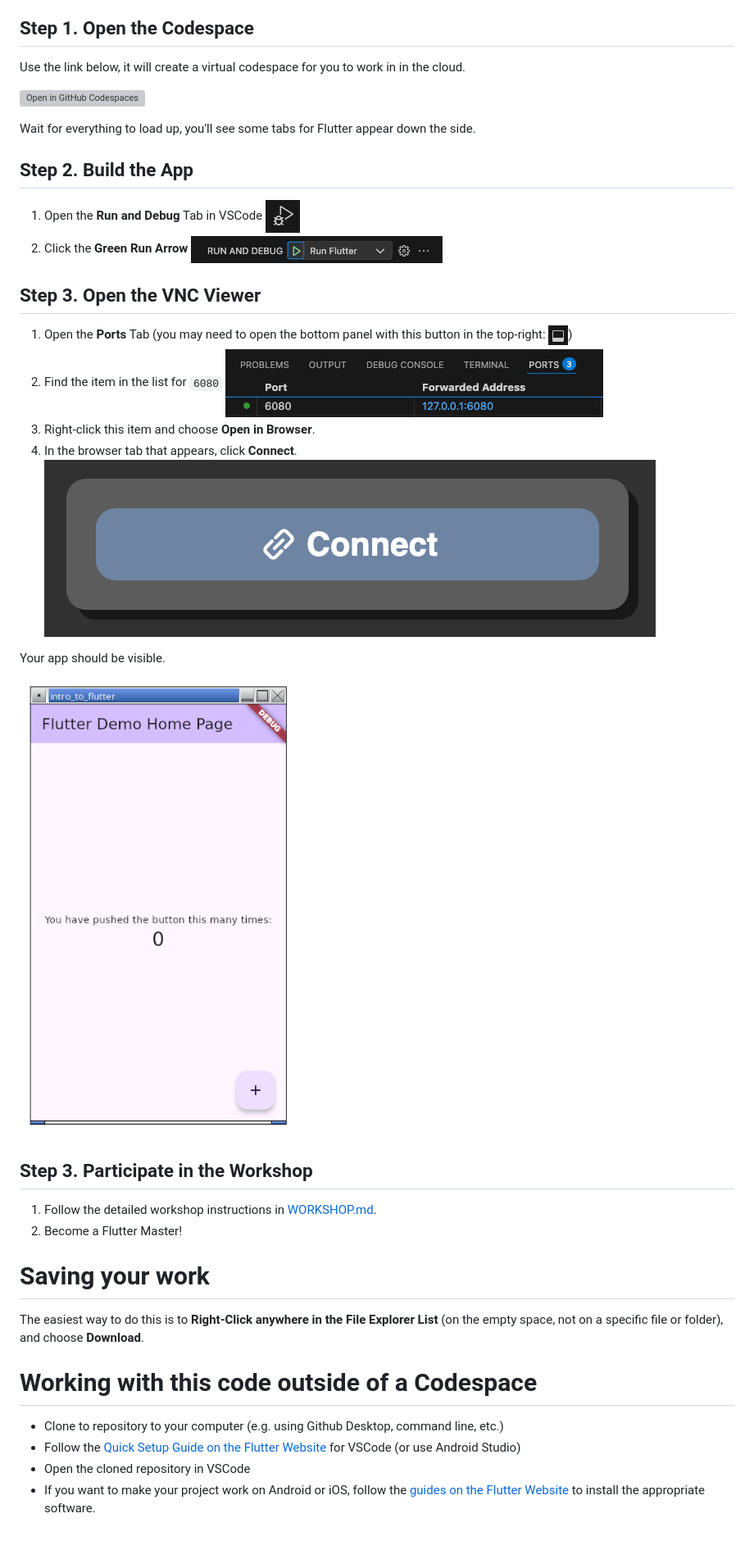
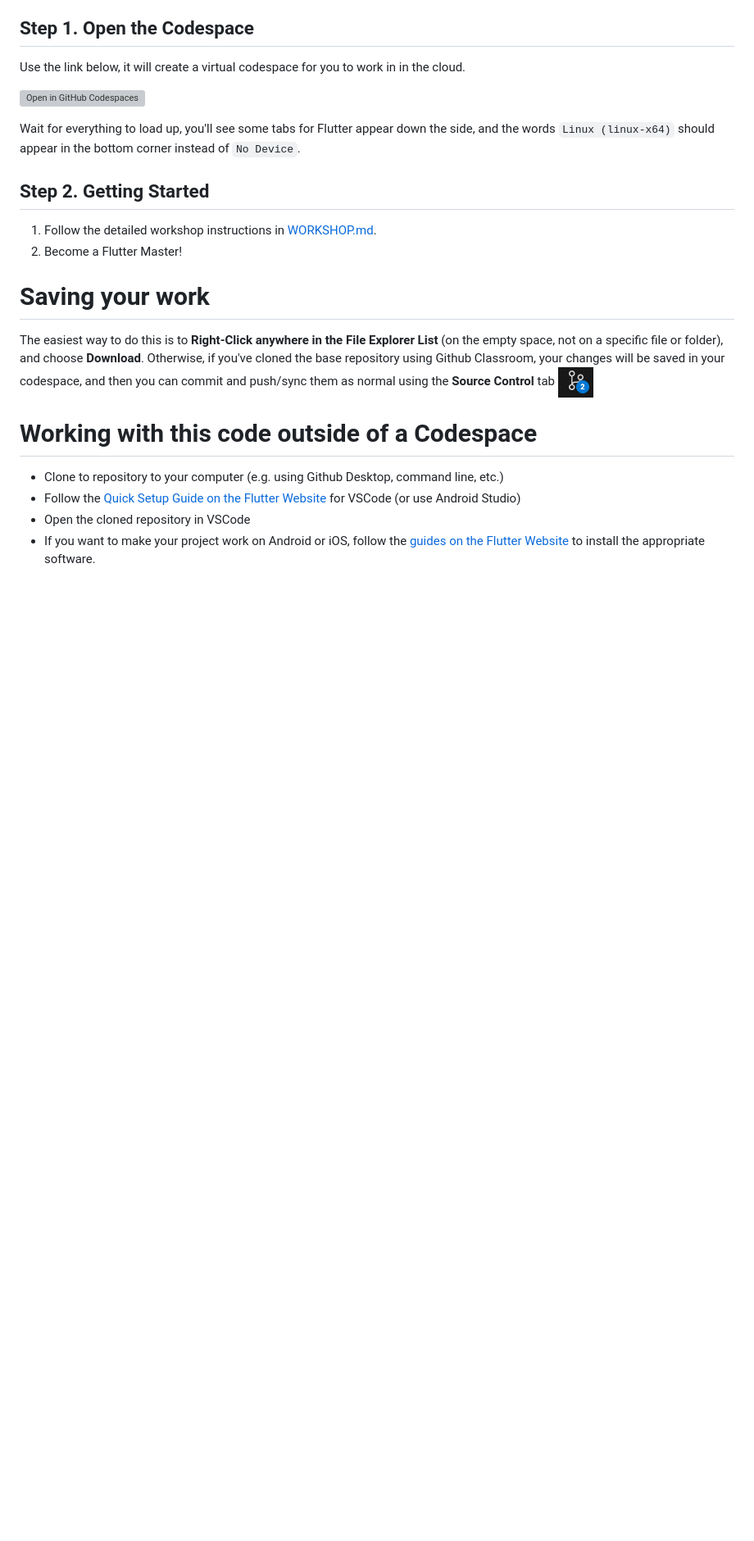
Before and after one commit to UTAS-ICT-Lindsay/intro-to-flutter-lfwells, a Markdown page: README.md, the part around the change. Shown: that part at 82% size. GitHub-like rendering; pictures changed too: .workshop_images/source_control.png (added); blank space fills up the shorter version; grey boxes are pictures that could not be loaded.

Commit message:
refactor: update README and WORKSHOP files for improved clarity and structure

```diff
--- a/README.md
+++ b/README.md
@@ -8,30 +8,15 @@ Use the link below, it will create a virtual codespace for you to work in in the
 
 [![Open in GitHub Codespaces](https://github.com/codespaces/badge.svg)](https://codespaces.new/UTAS-ICT-Lindsay/ict-flutter-workshop-intro-to-flutter-intro_to_flutter?template=false)
 
-Wait for everything to load up, you'll see some tabs for Flutter appear down the side.
+Wait for everything to load up, you'll see some tabs for Flutter appear down the side, and the words `Linux (linux-x64)` should appear in the bottom corner instead of `No Device`.
 
-## Step 2. Build the App
-1. Open the **Run and Debug** Tab in VSCode ![Run and Debug Tab](.workshop_images/build_and_debug.png)
-2. Click the **Green Run Arrow** ![Green Arrow](.workshop_images/green_arrow.png)
-
-## Step 3. Open the VNC Viewer
-1. Open the **Ports** Tab (you may need to open the bottom panel with this button in the top-right: ![Bottom Panel](.workshop_images/bottom_panel.png))
-2. Find the item in the list for `6080`
-![Ports Tab](.workshop_images/ports_tab.png)
-3. Right-click this item and choose **Open in Browser**.
-4. In the browser tab that appears, click **Connect**.
-![Connect](.workshop_images/connect_vnc.png)
-
-Your app should be visible.
-
-![Flutter Sample](.workshop_images/flutter_sample.png)
-
-## Step 3. Participate in the Workshop
+## Step 2. Getting Started
 1. Follow the detailed workshop instructions in [WORKSHOP.md](WORKSHOP.md).
 2. Become a Flutter Master!
 
 # Saving your work
 The easiest way to do this is to **Right-Click anywhere in the File Explorer List** (on the empty space, not on a specific file or folder), and choose **Download**.
+Otherwise, if you've cloned the base repository using Github Classroom, your changes will be saved in your codespace, and then you can commit and push/sync them as normal using the **Source Control** tab ![Soucre Control](.workshop_images/source_control.png)
 
 # Working with this code outside of a Codespace
 - Clone to repository to your computer (e.g. using Github Desktop, command line, etc.)
```
Also changed, not shown: WORKSHOP.md (+14 -7 lines).
